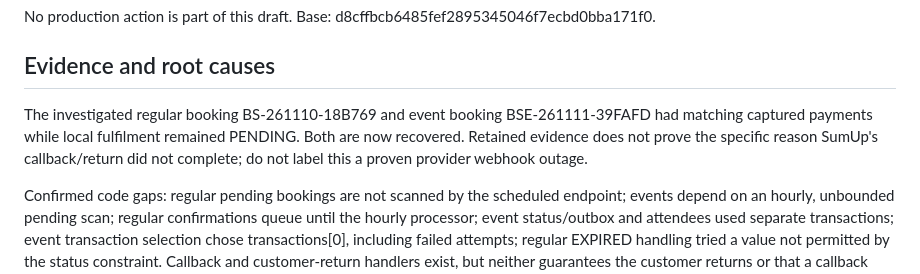
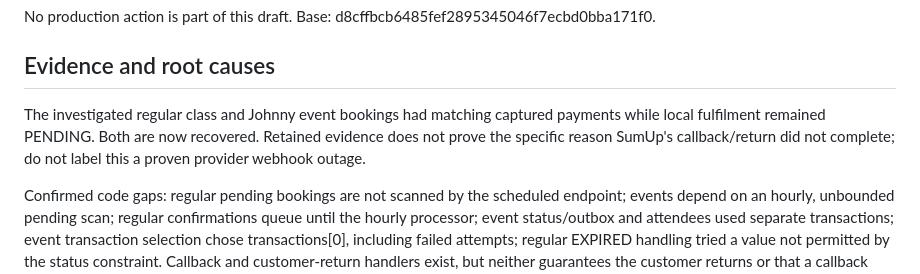
Before and after one commit to bootscootinlinedancing/bootscootinlinedancing, a Markdown page: docs/payment-reconciliation-rollout.md, the part around the change. Drawn GitHub-style.

Commit message:
[CF-Pages-Skip] Keep incident references out of deployment notes

```diff
--- a/docs/payment-reconciliation-rollout.md
+++ b/docs/payment-reconciliation-rollout.md
@@ -4,7 +4,7 @@ No production action is part of this draft. Base: d8cffbcb6485fef2895345046f7ecb
 
 ## Evidence and root causes
 
-The investigated regular booking BS-261110-18B769 and event booking BSE-261111-39FAFD had matching captured payments while local fulfilment remained PENDING. Both are now recovered. Retained evidence does not prove the specific reason SumUp's callback/return did not complete; do not label this a proven provider webhook outage.
+The investigated regular class and Johnny event bookings had matching captured payments while local fulfilment remained PENDING. Both are now recovered. Retained evidence does not prove the specific reason SumUp's callback/return did not complete; do not label this a proven provider webhook outage.
 
 Confirmed code gaps: regular pending bookings are not scanned by the scheduled endpoint; events depend on an hourly, unbounded pending scan; regular confirmations queue until the hourly processor; event status/outbox and attendees used separate transactions; event transaction selection chose transactions[0], including failed attempts; regular EXPIRED handling tried a value not permitted by the status constraint. Callback and customer-return handlers exist, but neither guarantees the customer returns or that a callback completes.
 
```
